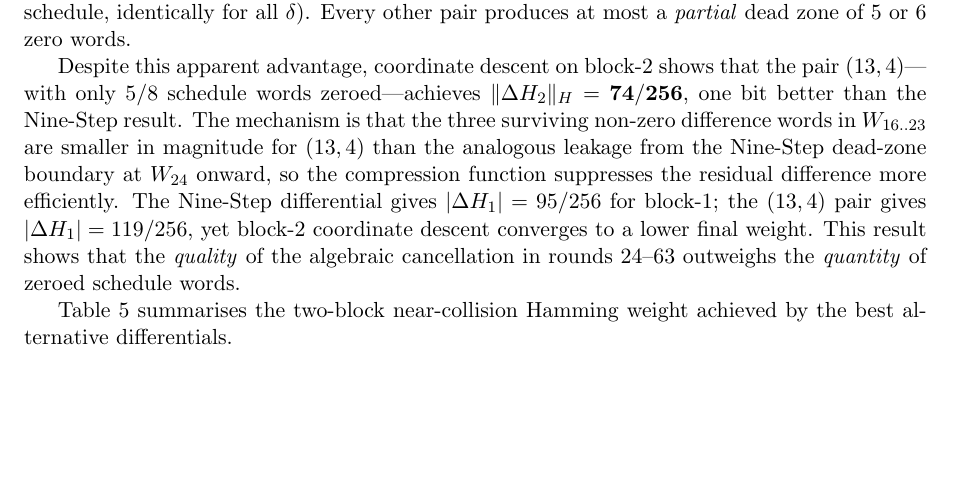
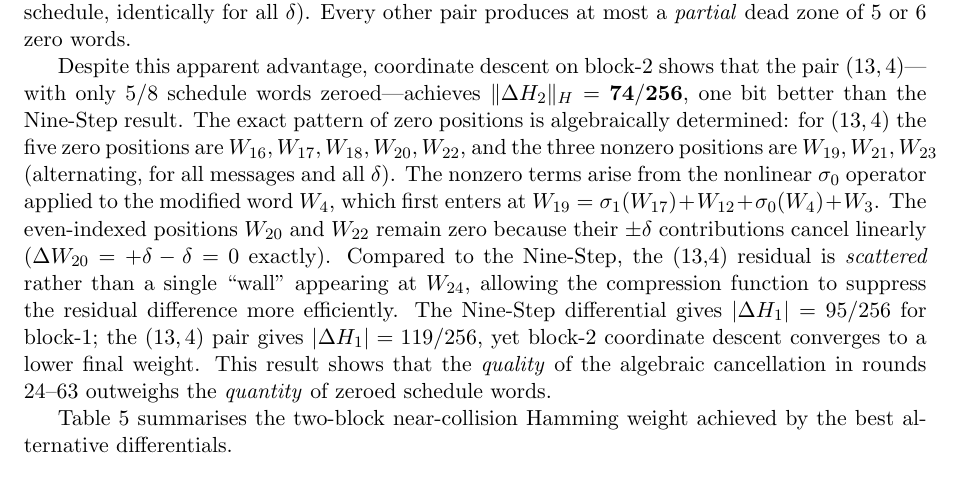
Before and after one commit to kamb-code/sha256-r19-preimage, a LaTeX paper (paper_r19_final.tex): part of page 12 of 15, cut so that both start at the same text, the shorter picture padded with empty space. Compiled offline with pdfLaTeX.

Commit message:
Document exact zero-pattern structure for (13,4) partial dead zone
The five-zero/three-nonzero pattern for (13,4) in W[16..23] is now
precisely characterized: zeros at positions 16,17,18,20,22; nonzero
(sigma_0 residuals) at 19,21,23 (alternating). Even positions stay
zero because +-delta contributions cancel linearly. Explains why the
scattered pattern outperforms nine-step's single dead-zone wall.

Co-Authored-By: Claude Sonnet 4.6 <noreply@anthropic.com>

```diff
--- a/paper_r19_final.tex
+++ b/paper_r19_final.tex
@@ -970,10 +970,17 @@ identically for all $\delta$).  Every other pair produces at most a
 Despite this apparent advantage, coordinate descent on block-2 shows that
 the pair $(13,4)$---with only 5/8 schedule words zeroed---achieves
 $\|\Delta H_2\|_H = \mathbf{74/256}$, one bit better than the Nine-Step result.
-The mechanism is that the three surviving non-zero difference words in
-$W_{16..23}$ are smaller in magnitude for $(13,4)$ than the analogous
-leakage from the Nine-Step dead-zone boundary at $W_{24}$ onward, so the
-compression function suppresses the residual difference more efficiently.
+The exact pattern of zero positions is algebraically determined: for $(13,4)$
+the five zero positions are $W_{16}, W_{17}, W_{18}, W_{20}, W_{22}$, and the
+three nonzero positions are $W_{19}, W_{21}, W_{23}$ (alternating, for all
+messages and all $\delta$).  The nonzero terms arise from the nonlinear
+$\sigma_0$ operator applied to the modified word $W_4$, which first enters at
+$W_{19} = \sigma_1(W_{17}) + W_{12} + \sigma_0(W_4) + W_3$.  The even-indexed
+positions $W_{20}$ and $W_{22}$ remain zero because their $\pm\delta$
+contributions cancel linearly ($\Delta W_{20} = +\delta - \delta = 0$ exactly).
+Compared to the Nine-Step, the (13,4) residual is \emph{scattered} rather
+than a single ``wall'' appearing at $W_{24}$, allowing the compression
+function to suppress the residual difference more efficiently.
 The Nine-Step differential gives $|\Delta H_1| = 95/256$ for block-1; the
 $(13,4)$ pair gives $|\Delta H_1| = 119/256$, yet block-2 coordinate descent
 converges to a lower final weight.  This result shows that the \emph{quality}
```
Also changed, not shown: paper_r19_final.pdf.
